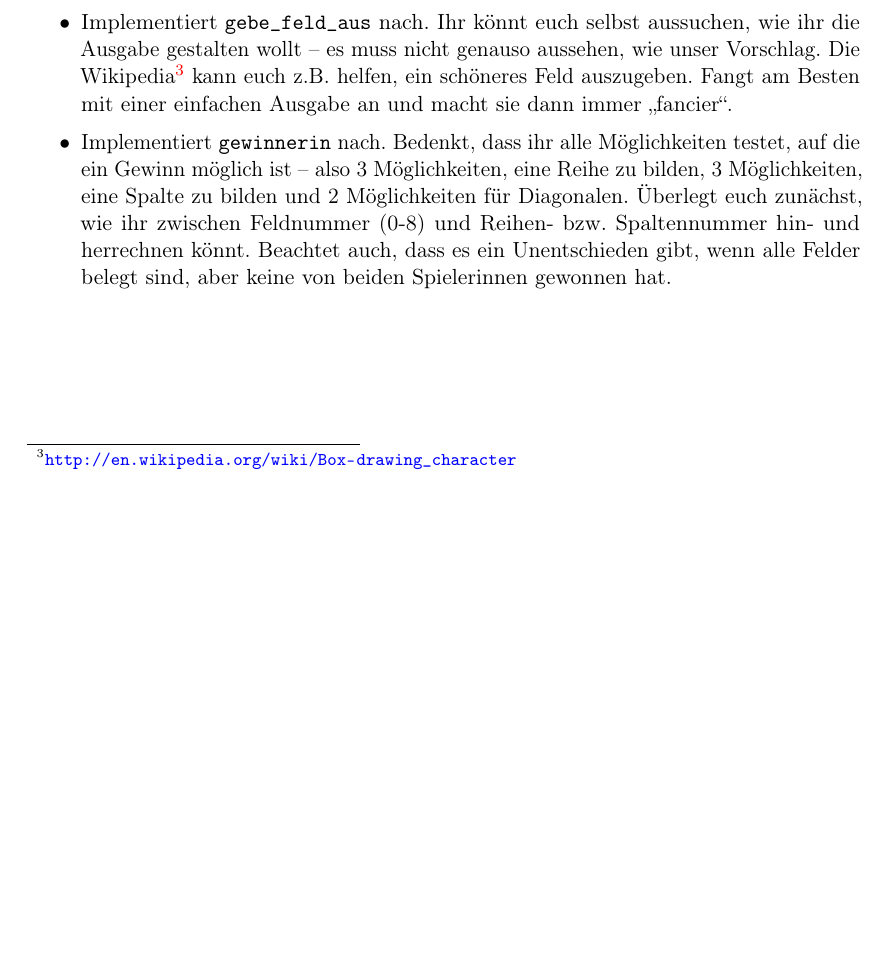
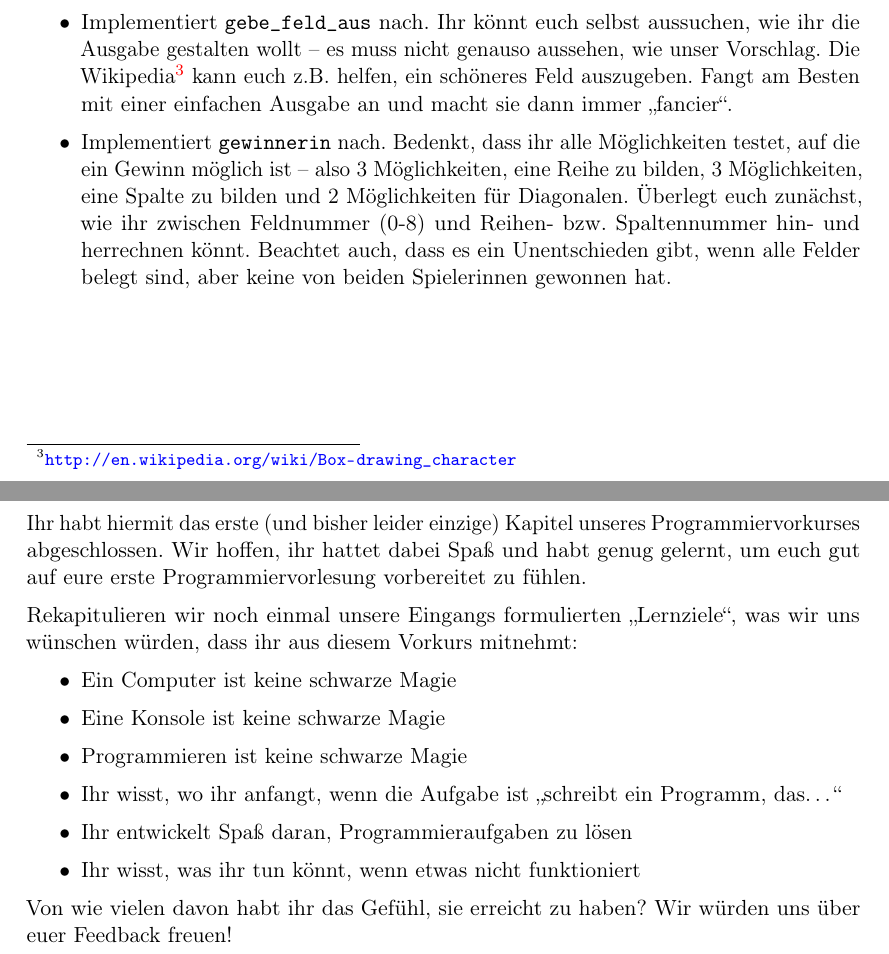
Before and after one commit to FachschaftMathPhysInfo/Programmiervorkurs, a LaTeX document (vorkurs.tex, which reads basics/intro.tex): part of page 42 of 42 before the commit and two parts of pages 42 and 43 of 43 after it, the two joined at a grey line, cut so that both start at the same text, the shorter picture padded with empty space. Compiled offline with pdfLaTeX.

Commit message:
Schlusswort Kapitel 1

```diff
--- a/basics/intro.tex
+++ b/basics/intro.tex
@@ -28,3 +28,25 @@ wir Arrays kennenlernen und unser erstes nützliches Progamm schreiben.
 \include{basics/tictactoe1}
 \include{basics/linker}
 \include{basics/tictactoe2}
+
+\pagestyle{empty}
+
+Ihr habt hiermit das erste (und bisher leider einzige) Kapitel unseres
+Programmiervorkurses abgeschlossen. Wir hoffen, ihr hattet dabei Spaß und habt
+genug gelernt, um euch gut auf eure erste Programmiervorlesung vorbereitet zu
+fühlen.
+
+Rekapitulieren wir noch einmal unsere Eingangs formulierten „Lernziele“, was
+wir uns wünschen würden, dass ihr aus diesem Vorkurs mitnehmt:
+\begin{itemize}
+    \item Ein Computer ist keine schwarze Magie
+    \item Eine Konsole ist keine schwarze Magie
+    \item Programmieren ist keine schwarze Magie
+    \item Ihr wisst, wo ihr anfangt, wenn die Aufgabe ist „schreibt ein
+        Programm, das\dots“
+    \item Ihr entwickelt Spaß daran, Programmieraufgaben zu lösen
+    \item Ihr wisst, was ihr tun könnt, wenn etwas nicht funktioniert
+\end{itemize}
+
+Von wie vielen davon habt ihr das Gefühl, sie erreicht zu haben? Wir würden uns
+über euer Feedback freuen!
```
